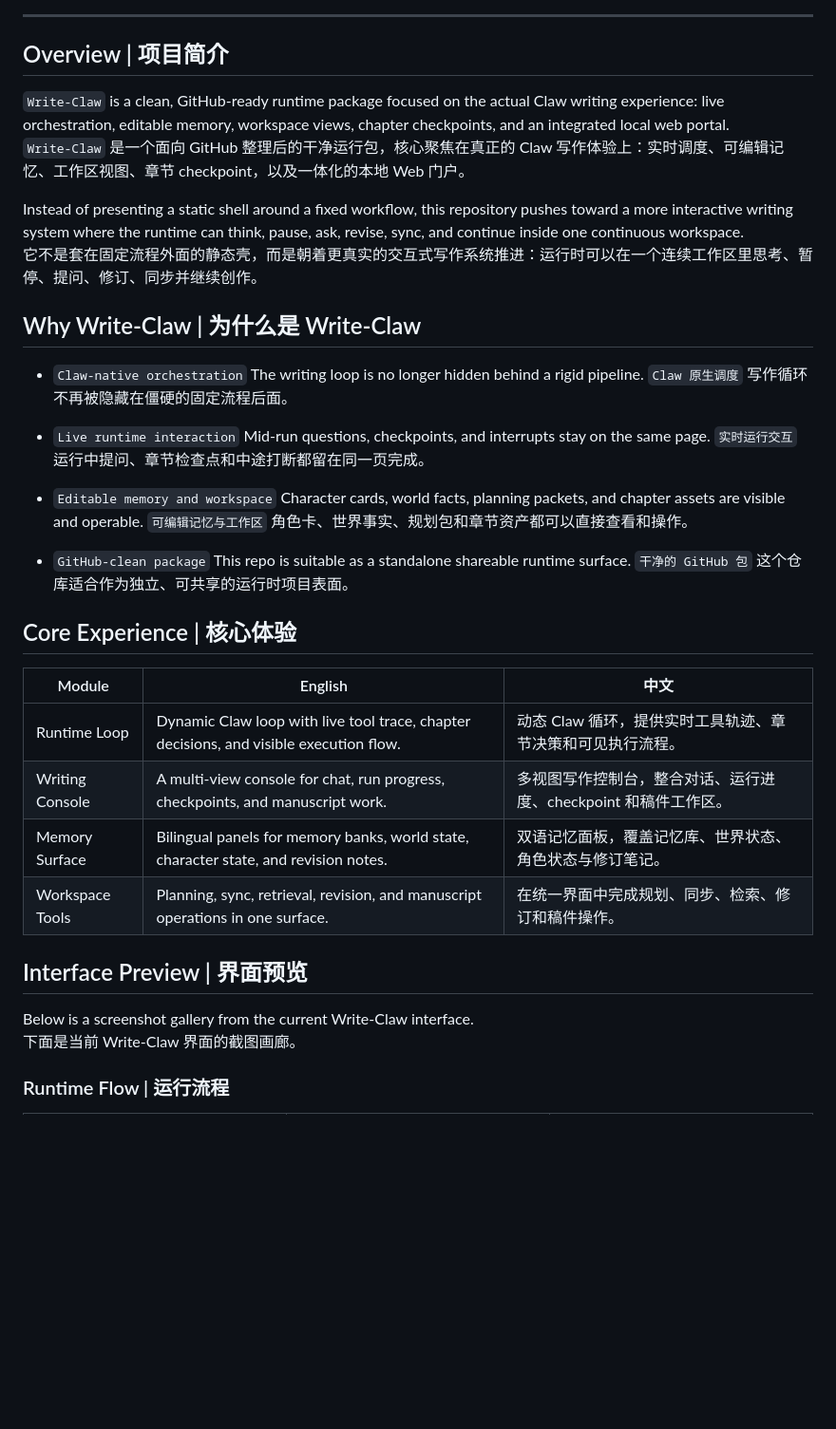
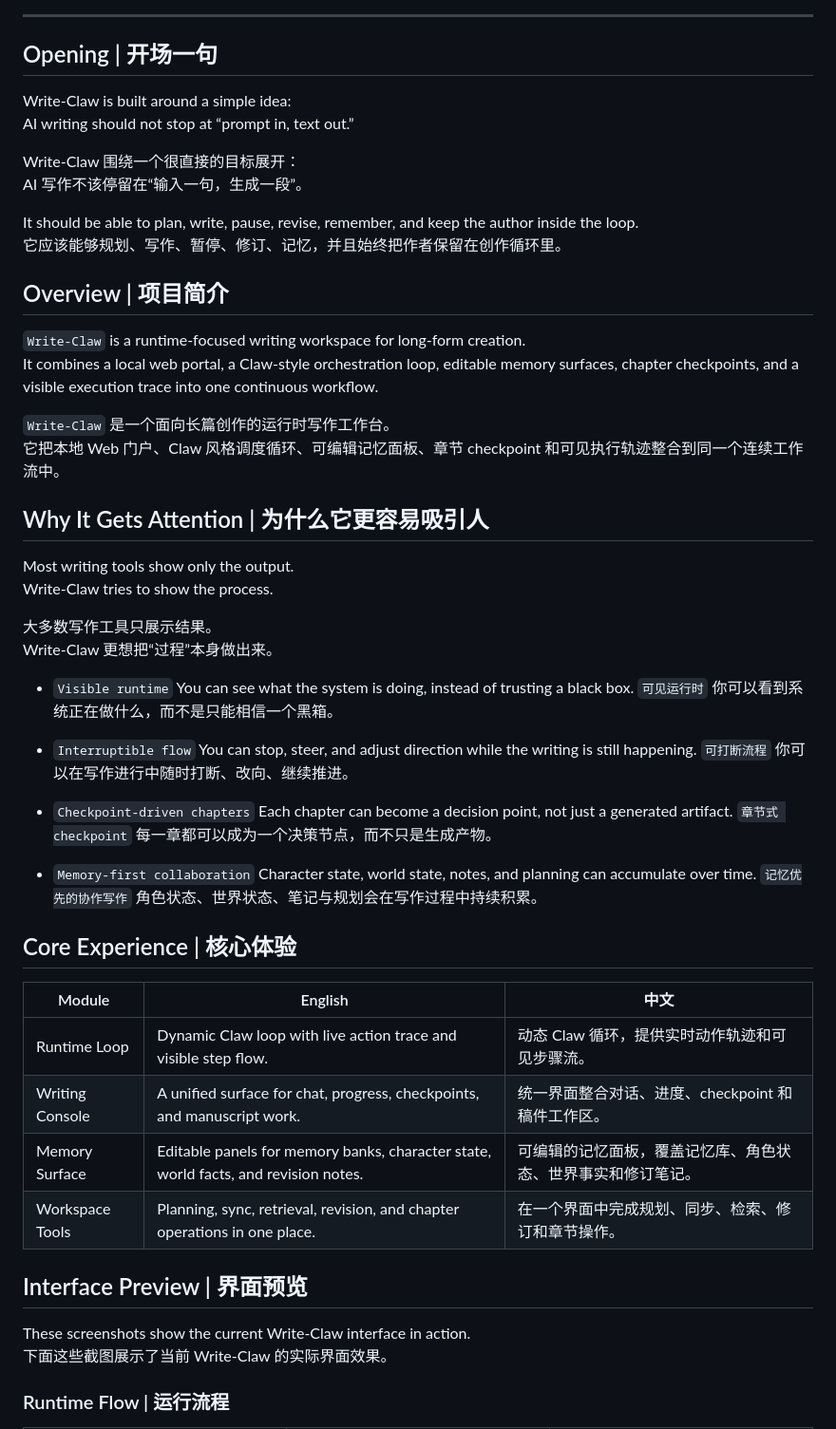
Before and after one commit to HITSZ-DS/Write-Claw, a Markdown page: README.md, the part around one of its changes. Shown at 95% size. Drawn GitHub-style; blank space fills up the shorter version.

Commit message:
Refine README homepage copy

```diff
--- a/README.md
+++ b/README.md
@@ -15,49 +15,66 @@
 
 ---
 
+## Opening | 开场一句
+
+Write-Claw is built around a simple idea:
+AI writing should not stop at “prompt in, text out.”
+
+Write-Claw 围绕一个很直接的目标展开：
+AI 写作不该停留在“输入一句，生成一段”。
+
+It should be able to plan, write, pause, revise, remember, and keep the author inside the loop.
+它应该能够规划、写作、暂停、修订、记忆，并且始终把作者保留在创作循环里。
+
 ## Overview | 项目简介
 
-`Write-Claw` is a clean, GitHub-ready runtime package focused on the actual Claw writing experience: live orchestration, editable memory, workspace views, chapter checkpoints, and an integrated local web portal.
-`Write-Claw` 是一个面向 GitHub 整理后的干净运行包，核心聚焦在真正的 Claw 写作体验上：实时调度、可编辑记忆、工作区视图、章节 checkpoint，以及一体化的本地 Web 门户。
+`Write-Claw` is a runtime-focused writing workspace for long-form creation.
+It combines a local web portal, a Claw-style orchestration loop, editable memory surfaces, chapter checkpoints, and a visible execution trace into one continuous workflow.
 
-Instead of presenting a static shell around a fixed workflow, this repository pushes toward a more interactive writing system where the runtime can think, pause, ask, revise, sync, and continue inside one continuous workspace.
-它不是套在固定流程外面的静态壳，而是朝着更真实的交互式写作系统推进：运行时可以在一个连续工作区里思考、暂停、提问、修订、同步并继续创作。
+`Write-Claw` 是一个面向长篇创作的运行时写作工作台。
+它把本地 Web 门户、Claw 风格调度循环、可编辑记忆面板、章节 checkpoint 和可见执行轨迹整合到同一个连续工作流中。
 
-## Why Write-Claw | 为什么是 Write-Claw
+## Why It Gets Attention | 为什么它更容易吸引人
 
-- `Claw-native orchestration`
-  The writing loop is no longer hidden behind a rigid pipeline.
-  `Claw 原生调度`
-  写作循环不再被隐藏在僵硬的固定流程后面。
+Most writing tools show only the output.
+Write-Claw tries to show the process.
 
-- `Live runtime interaction`
-  Mid-run questions, checkpoints, and interrupts stay on the same page.
-  `实时运行交互`
-  运行中提问、章节检查点和中途打断都留在同一页完成。
+大多数写作工具只展示结果。
+Write-Claw 更想把“过程”本身做出来。
 
-- `Editable memory and workspace`
-  Character cards, world facts, planning packets, and chapter assets are visible and operable.
-  `可编辑记忆与工作区`
-  角色卡、世界事实、规划包和章节资产都可以直接查看和操作。
+- `Visible runtime`
+  You can see what the system is doing, instead of trusting a black box.
+  `可见运行时`
+  你可以看到系统正在做什么，而不是只能相信一个黑箱。
 
-- `GitHub-clean package`
-  This repo is suitable as a standalone shareable runtime surface.
-  `干净的 GitHub 包`
-  这个仓库适合作为独立、可共享的运行时项目表面。
+- `Interruptible flow`
+  You can stop, steer, and adjust direction while the writing is still happening.
+  `可打断流程`
+  你可以在写作进行中随时打断、改向、继续推进。
+
+- `Checkpoint-driven chapters`
+  Each chapter can become a decision point, not just a generated artifact.
+  `章节式 checkpoint`
+  每一章都可以成为一个决策节点，而不只是生成产物。
+
+- `Memory-first collaboration`
+  Character state, world state, notes, and planning can accumulate over time.
+  `记忆优先的协作写作`
+  角色状态、世界状态、笔记与规划会在写作过程中持续积累。
 
 ## Core Experience | 核心体验
 
 | Module | English | 中文 |
 | --- | --- | --- |
-| Runtime Loop | Dynamic Claw loop with live tool trace, chapter decisions, and visible execution flow. | 动态 Claw 循环，提供实时工具轨迹、章节决策和可见执行流程。 |
-| Writing Console | A multi-view console for chat, run progress, checkpoints, and manuscript work. | 多视图写作控制台，整合对话、运行进度、checkpoint 和稿件工作区。 |
-| Memory Surface | Bilingual panels for memory banks, world state, character state, and revision notes. | 双语记忆面板，覆盖记忆库、世界状态、角色状态与修订笔记。 |
-| Workspace Tools | Planning, sync, retrieval, revision, and manuscript operations in one surface. | 在统一界面中完成规划、同步、检索、修订和稿件操作。 |
+| Runtime Loop | Dynamic Claw loop with live action trace and visible step flow. | 动态 Claw 循环，提供实时动作轨迹和可见步骤流。 |
+| Writing Console | A unified surface for chat, progress, checkpoints, and manuscript work. | 统一界面整合对话、进度、checkpoint 和稿件工作区。 |
+| Memory Surface | Editable panels for memory banks, character state, world facts, and revision notes. | 可编辑的记忆面板，覆盖记忆库、角色状态、世界事实和修订笔记。 |
+| Workspace Tools | Planning, sync, retrieval, revision, and chapter operations in one place. | 在一个界面中完成规划、同步、检索、修订和章节操作。 |
 
 ## Interface Preview | 界面预览
 
-Below is a screenshot gallery from the current Write-Claw interface.
-下面是当前 Write-Claw 界面的截图画廊。
+These screenshots show the current Write-Claw interface in action.
+下面这些截图展示了当前 Write-Claw 的实际界面效果。
 
 ### Runtime Flow | 运行流程
 
```
Also changed, not shown: other parts of README.md (+24 -33 lines).
